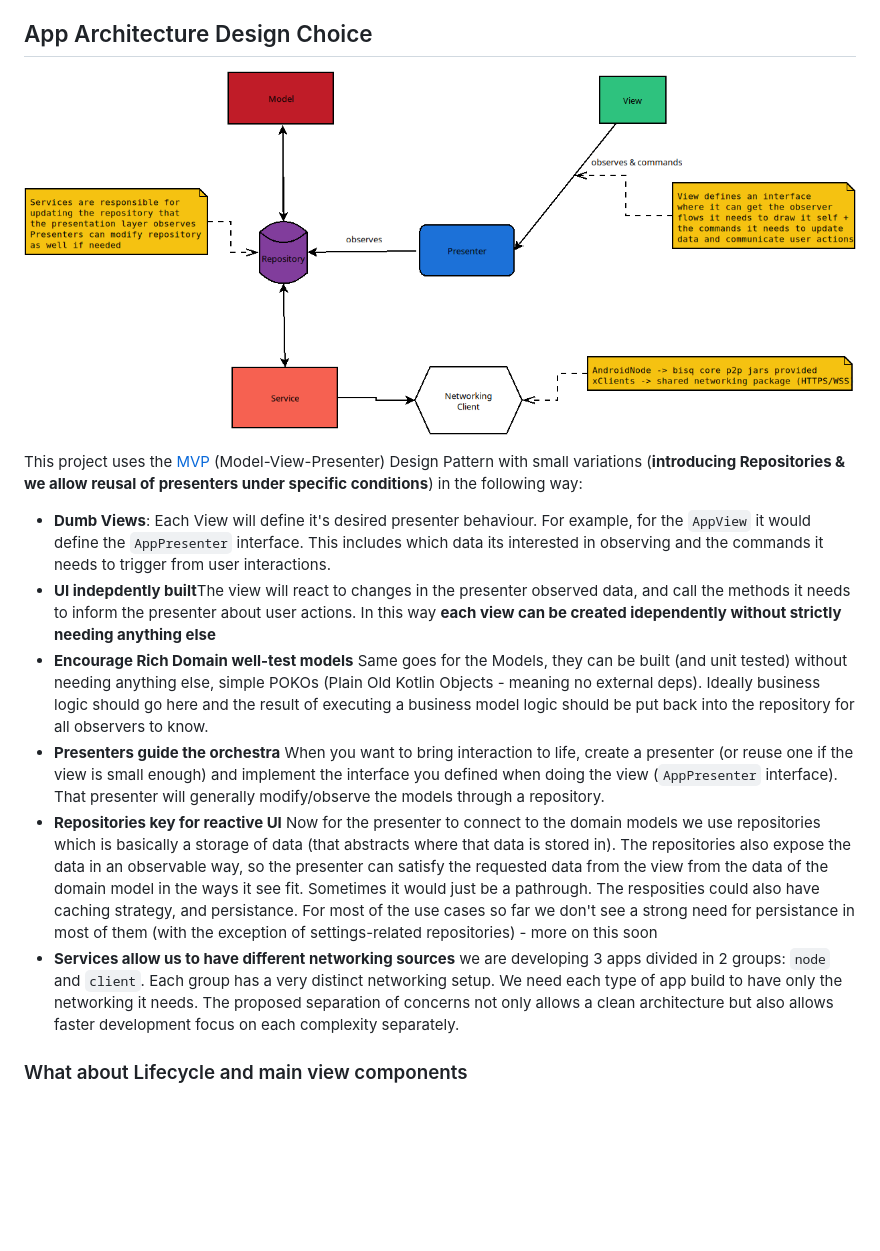
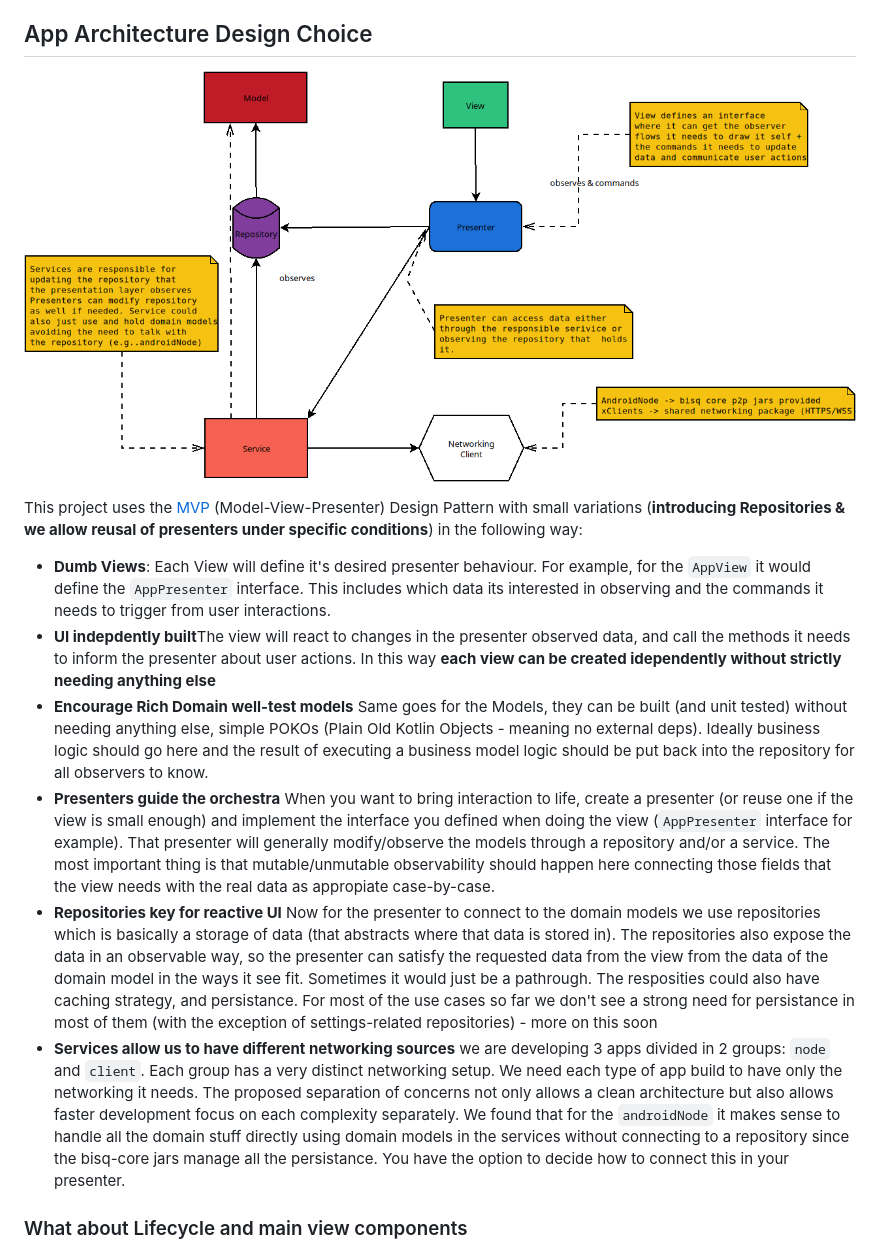
Before and after one commit to salottodev/bisq-mobile, a Markdown page: bisqapps/README.md, the part around the change. GitHub-like rendering; pictures changed too: bisqapps/docs/bisqapps_design_arch.png; blank space fills up the shorter version.

Commit message:
- update architecture docs based on incoming adaptations for androidNode (#66)

```diff
--- a/bisqapps/README.md
+++ b/bisqapps/README.md
@@ -117,9 +117,9 @@ This project uses the [MVP](https://en.wikipedia.org/wiki/Model%E2%80%93view%E2%
  - **Dumb Views**: Each View will define it's desired presenter behaviour. For example, for the `AppView` it would define the `AppPresenter` interface. This includes which data its interested in observing and the commands it needs to trigger from user interactions.
  - **UI indepdently built**The view will react to changes in the presenter observed data, and call the methods it needs to inform the presenter about user actions. In this way __each view can be created idependently without strictly needing anything else__
  - **Encourage Rich Domain well-test models** Same goes for the Models, they can be built (and unit tested) without needing anything else, simple POKOs (Plain Old Kotlin Objects - meaning no external deps). Ideally business logic should go here and the result of executing a business model logic should be put back into the repository for all observers to know.
- - **Presenters guide the orchestra** When you want to bring interaction to life, create a presenter (or reuse one if the view is small enough) and implement the interface you defined when doing the view (`AppPresenter` interface). That presenter will generally modify/observe the models through a repository.
+ - **Presenters guide the orchestra** When you want to bring interaction to life, create a presenter (or reuse one if the view is small enough) and implement the interface you defined when doing the view (`AppPresenter` interface for example). That presenter will generally modify/observe the models through a repository and/or a service. The most important thing is that mutable/unmutable observability should happen here connecting those fields that the view needs with the real data as appropiate case-by-case.
  - **Repositories key for reactive UI** Now for the presenter to connect to the domain models we use repositories which is basically a storage of data (that abstracts where that data is stored in). The repositories also expose the data in an observable way, so the presenter can satisfy the requested data from the view from the data of the domain model in the ways it see fit. Sometimes it would just be a pathrough. The resposities could also have caching strategy, and persistance. For most of the use cases so far we don't see a strong need for persistance in most of them (with the exception of settings-related repositories) - more on this soon
- - **Services allow us to have different networking sources** we are developing 3 apps divided in 2 groups: `node` and `client`. Each group has a very distinct networking setup. We need each type of app build to have only the networking it needs. The proposed separation of concerns not only allows a clean architecture but also allows faster development focus on each complexity separately.
+ - **Services allow us to have different networking sources** we are developing 3 apps divided in 2 groups: `node` and `client`. Each group has a very distinct networking setup. We need each type of app build to have only the networking it needs. The proposed separation of concerns not only allows a clean architecture but also allows faster development focus on each complexity separately. We found that for the `androidNode` it makes sense to handle all the domain stuff directly using domain models in the services without connecting to a repository since the bisq-core jars manage all the persistance. You have the option to decide how to connect this in your presenter.
 
 
 ### What about Lifecycle and main view components
```
Also changed, not shown: 1 other file.
